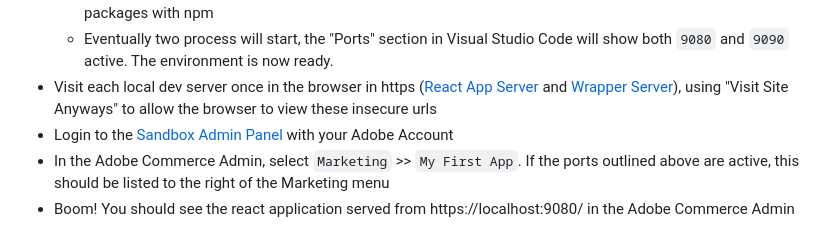
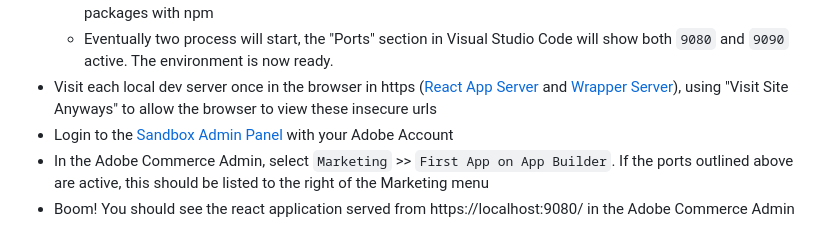
Before and after one commit to BlueAcornInc/dallas-enablement-training, a Markdown page: README.md, the part around the change. GitHub-like rendering.

Commit message:
updates app name in menu

```diff
--- a/README.md
+++ b/README.md
@@ -130,5 +130,5 @@ Use this quickstart to prepare a system to run the on-site labs. Be sure to brin
   - Eventually two process will start, the "Ports" section in Visual Studio Code will show both `9080` and `9090` active. The environment is now ready.
 - Visit each local dev server once in the browser in https ([React App Server](https://localhost:9080/) and [Wrapper Server](https://localhost:9090/)), using "Visit Site Anyways" to allow the browser to view these insecure urls
 - Login to the [Sandbox Admin Panel](https://master-7rqtwti-t3cui2xfd7pvq.ap-4.magentosite.cloud/admin) with your Adobe Account
-- In the Adobe Commerce Admin, select `Marketing` >> `My First App`. If the ports outlined above are active, this should be listed to the right of the Marketing menu
+- In the Adobe Commerce Admin, select `Marketing` >> `First App on App Builder`. If the ports outlined above are active, this should be listed to the right of the Marketing menu
 - Boom! You should see the react application served from https://localhost:9080/ in the Adobe Commerce Admin
```
